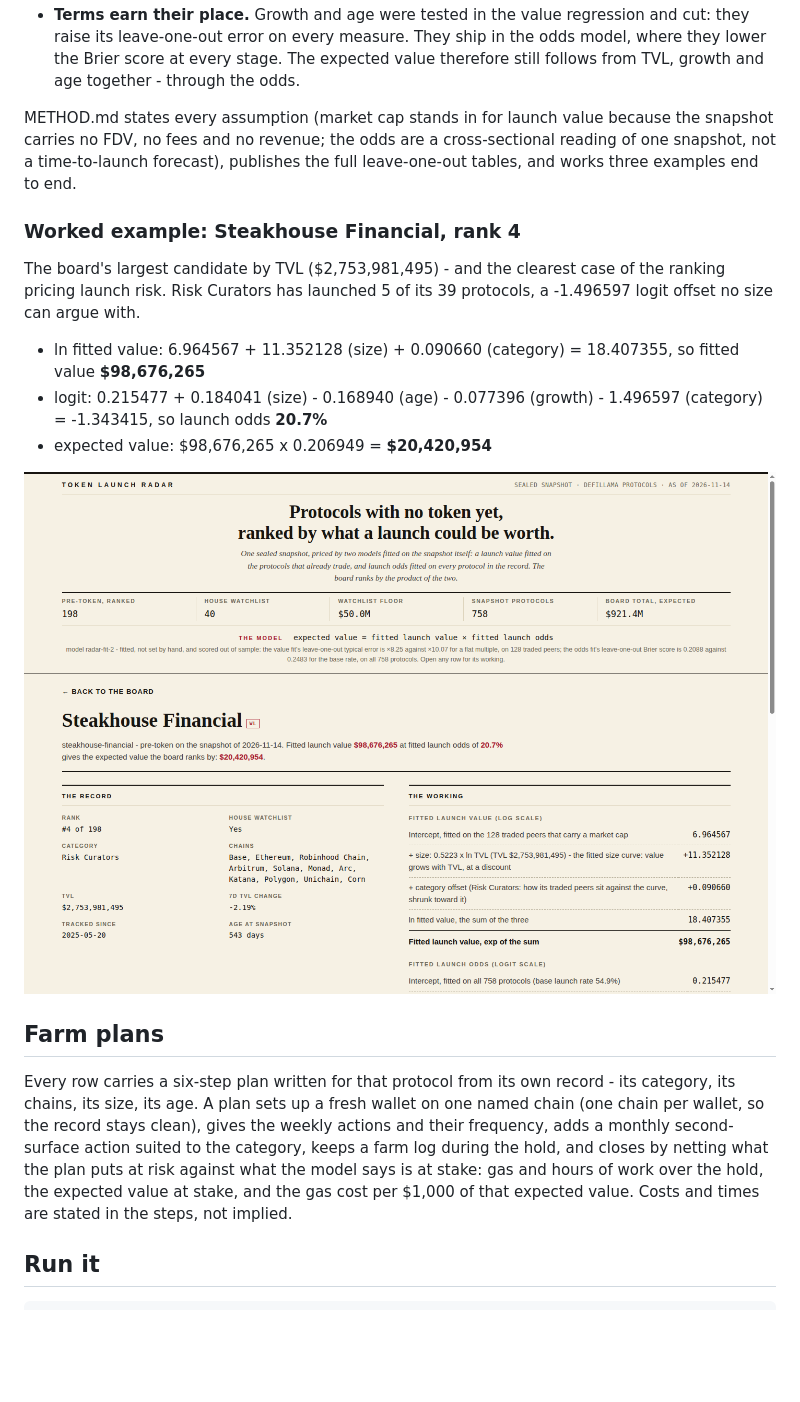
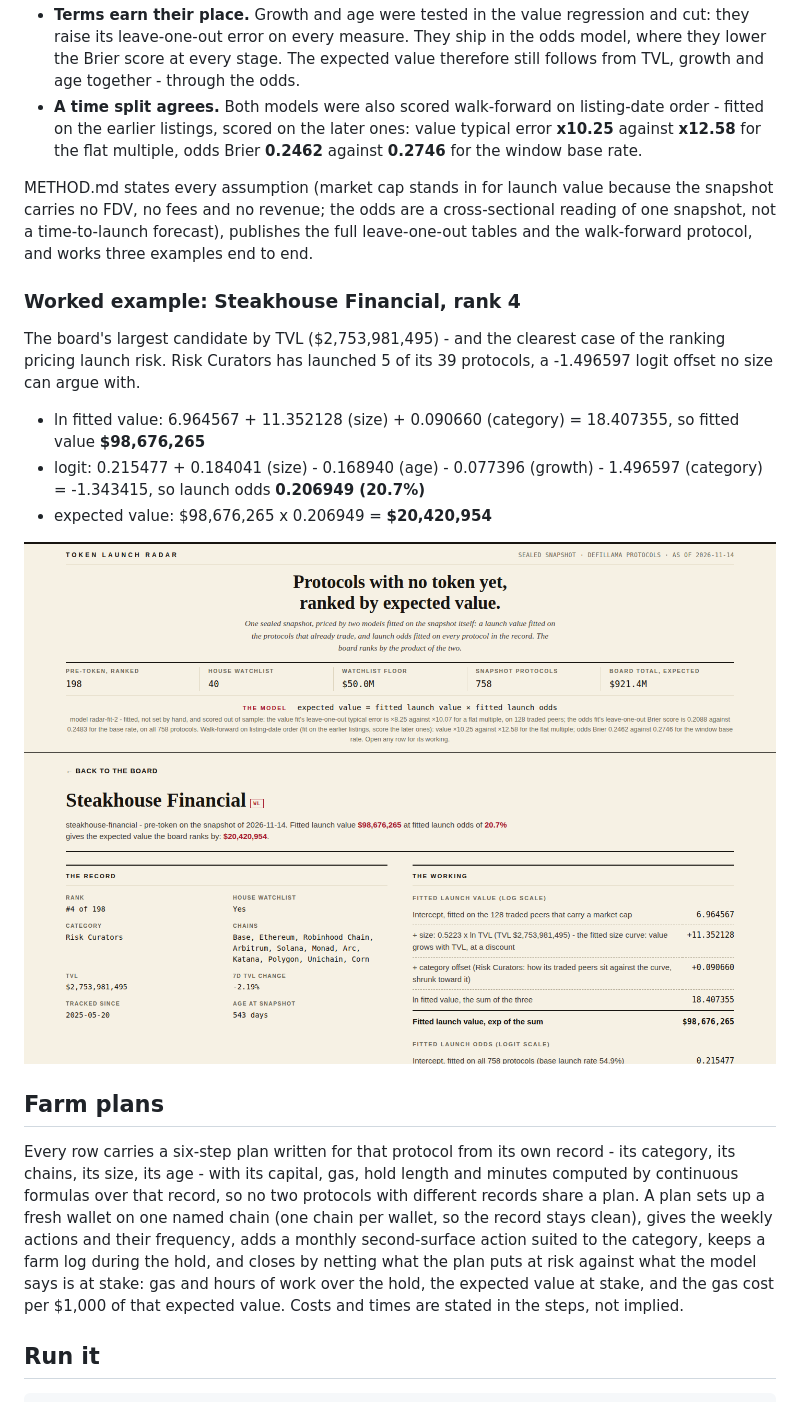
Before and after one commit to dankezo/token-launch-radar, a Markdown page: README.md, the part around one of its changes. GitHub-like rendering; pictures changed too: screenshots/2-detail.png; blank space fills up the shorter version.

```diff
--- a/README.md
+++ b/README.md
@@ -38,22 +38,23 @@ expected value      = fitted launch value x launch odds
 - **The value model** is ordinary least squares of log market cap on log TVL over the 128 traded peers that carry a market cap, plus a per-category log offset (the category's mean residual, shrunk toward the curve with 20 phantom peers). The fitted size exponent is 0.522266: among the snapshot's own peers, market cap grows with roughly the square root of TVL, not in proportion to it. Leave-one-out typical error **x8.25**, against **x10.07** for a flat median multiple.
 - **The odds model** is logistic regression of "records a token" on standardised size, age and growth over all 758 protocols (base rate 54.88%), plus a per-category logit offset (the category's launch rate, shrunk toward the base rate). Leave-one-out Brier score **0.2088**, against **0.2483** for predicting the base rate for everyone.
 - **Terms earn their place.** Growth and age were tested in the value regression and cut: they raise its leave-one-out error on every measure. They ship in the odds model, where they lower the Brier score at every stage. The expected value therefore still follows from TVL, growth and age together - through the odds.
+- **A time split agrees.** Both models were also scored walk-forward on listing-date order - fitted on the earlier listings, scored on the later ones: value typical error **x10.25** against **x12.58** for the flat multiple, odds Brier **0.2462** against **0.2746** for the window base rate.
 
-METHOD.md states every assumption (market cap stands in for launch value because the snapshot carries no FDV, no fees and no revenue; the odds are a cross-sectional reading of one snapshot, not a time-to-launch forecast), publishes the full leave-one-out tables, and works three examples end to end.
+METHOD.md states every assumption (market cap stands in for launch value because the snapshot carries no FDV, no fees and no revenue; the odds are a cross-sectional reading of one snapshot, not a time-to-launch forecast), publishes the full leave-one-out tables and the walk-forward protocol, and works three examples end to end.
 
 ### Worked example: Steakhouse Financial, rank 4
 
 The board's largest candidate by TVL ($2,753,981,495) - and the clearest case of the ranking pricing launch risk. Risk Curators has launched 5 of its 39 protocols, a -1.496597 logit offset no size can argue with.
 
 - ln fitted value: 6.964567 + 11.352128 (size) + 0.090660 (category) = 18.407355, so fitted value **$98,676,265**
-- logit: 0.215477 + 0.184041 (size) - 0.168940 (age) - 0.077396 (growth) - 1.496597 (category) = -1.343415, so launch odds **20.7%**
+- logit: 0.215477 + 0.184041 (size) - 0.168940 (age) - 0.077396 (growth) - 1.496597 (category) = -1.343415, so launch odds **0.206949 (20.7%)**
 - expected value: $98,676,265 x 0.206949 = **$20,420,954**
 
 ![Detail view: the record, the working, and the farm plan for one protocol](screenshots/2-detail.png)
 
 ## Farm plans
 
-Every row carries a six-step plan written for that protocol from its own record - its category, its chains, its size, its age. A plan sets up a fresh wallet on one named chain (one chain per wallet, so the record stays clean), gives the weekly actions and their frequency, adds a monthly second-surface action suited to the category, keeps a farm log during the hold, and closes by netting what the plan puts at risk against what the model says is at stake: gas and hours of work over the hold, the expected value at stake, and the gas cost per $1,000 of that expected value. Costs and times are stated in the steps, not implied.
+Every row carries a six-step plan written for that protocol from its own record - its category, its chains, its size, its age - with its capital, gas, hold length and minutes computed by continuous formulas over that record, so no two protocols with different records share a plan. A plan sets up a fresh wallet on one named chain (one chain per wallet, so the record stays clean), gives the weekly actions and their frequency, adds a monthly second-surface action suited to the category, keeps a farm log during the hold, and closes by netting what the plan puts at risk against what the model says is at stake: gas and hours of work over the hold, the expected value at stake, and the gas cost per $1,000 of that expected value. Costs and times are stated in the steps, not implied.
 
 ## Run it
 
```
Also changed, not shown: other parts of README.md (+3 -3 lines), METHOD.md (+63 -16 lines), screenshots/1-board.png, screenshots/3-compare.png (added), screenshots/3-filtered.png (deleted), screenshots/4-audit.png, 9 other files.
